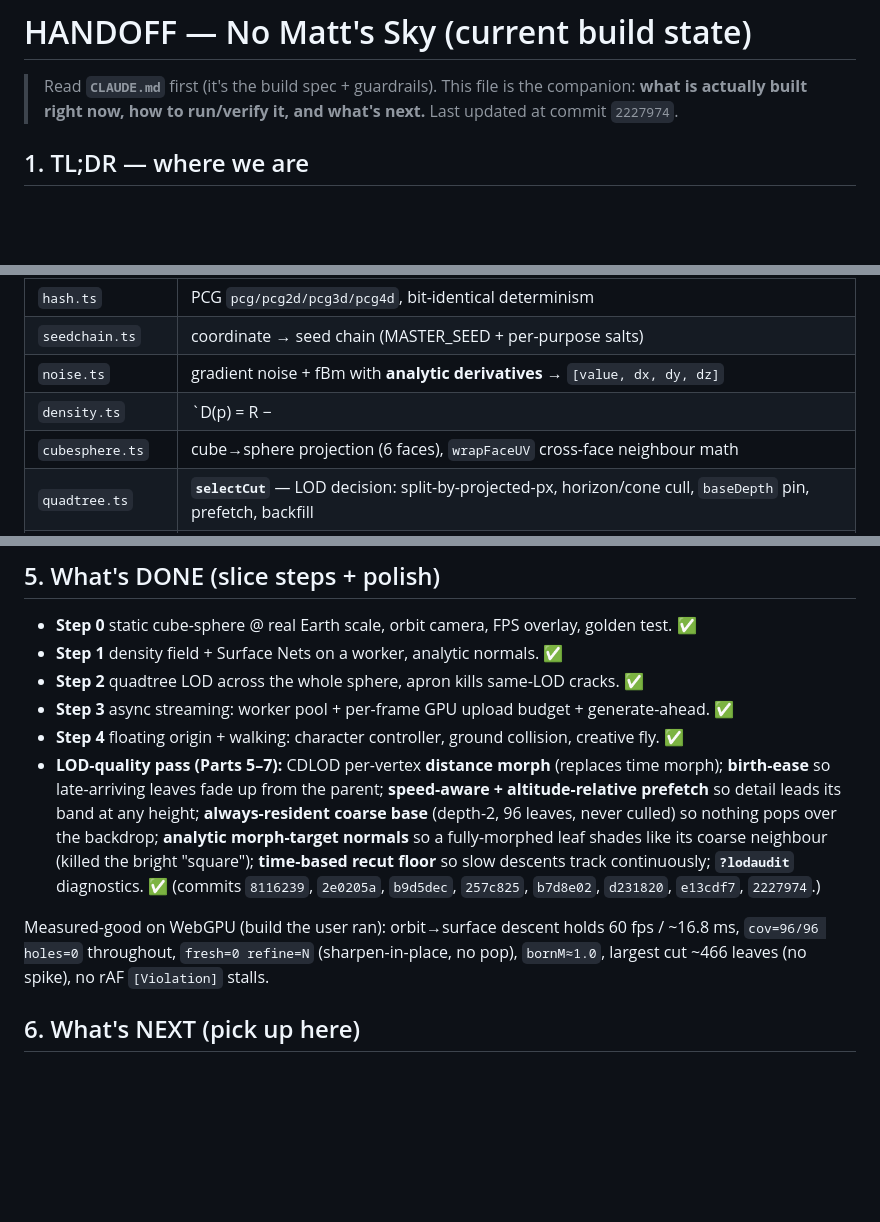
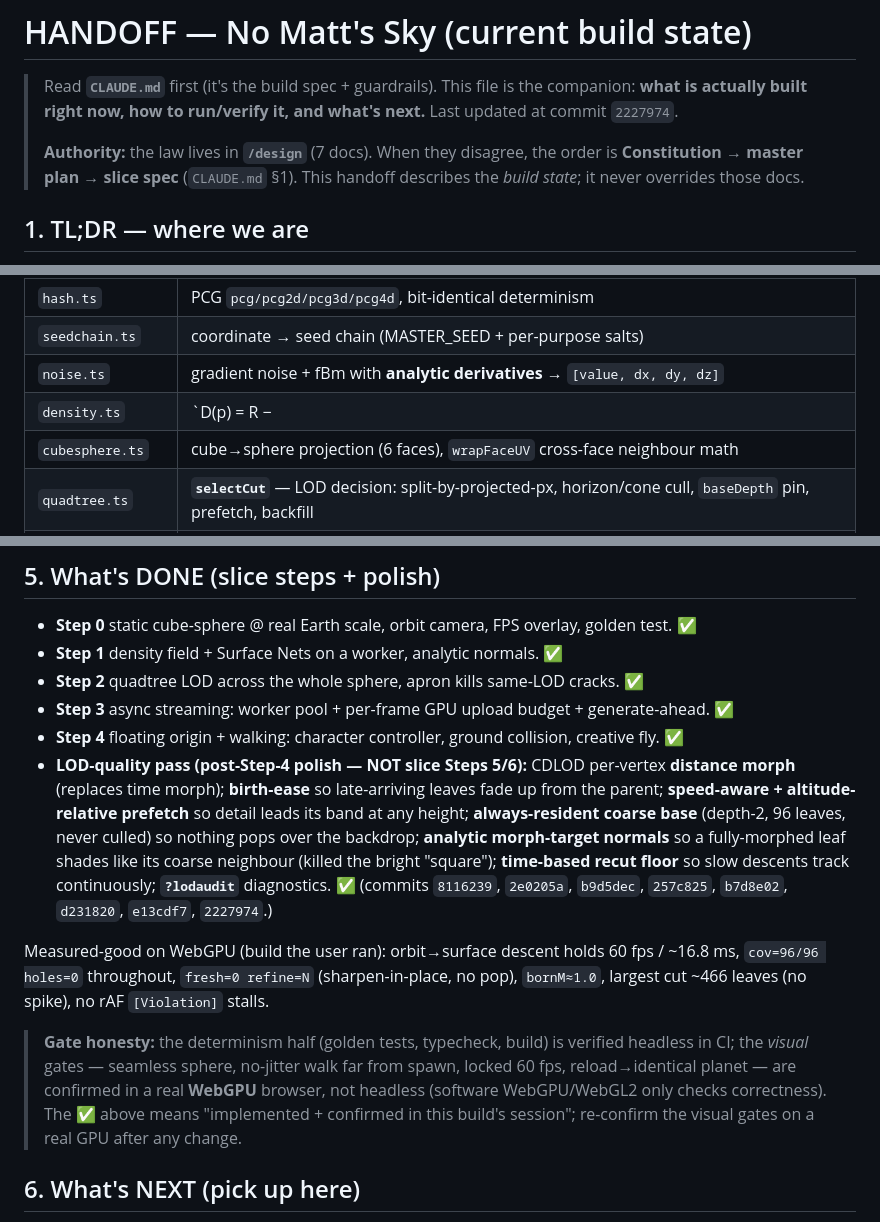
Before and after one commit to matbram/No-Matts-Sky, a Markdown page: HANDOFF.md, 3 parts joined by grey strips. GitHub-like rendering; blank space fills up the shorter version.

Commit message:
HANDOFF: fix Step/Part numbering collision, add authority pointer + gate-honesty + density formula
Co-Authored-By: Claude Opus 4.8 <noreply@anthropic.com>
Claude-Session: https://claude.ai/code/session_01KNrgV4xtdiMidvsNLcgfTF

```diff
--- a/HANDOFF.md
+++ b/HANDOFF.md
@@ -2,6 +2,10 @@
 
 > Read **`CLAUDE.md`** first (it's the build spec + guardrails). This file is the companion: **what is
 > actually built right now, how to run/verify it, and what's next.** Last updated at commit `2227974`.
+>
+> **Authority:** the law lives in **`/design`** (7 docs). When they disagree, the order is
+> **Constitution → master plan → slice spec** (`CLAUDE.md` §1). This handoff describes the *build state*;
+> it never overrides those docs.
 
 ## 1. TL;DR — where we are
 A real-scale (Earth = 6,371 km) procedurally-generated planet you can fly from orbit to the surface and
@@ -43,7 +47,7 @@ canonical values use the pinned **PCG hash** with `Math.imul` + `>>> 0` (no `Mat
 | `hash.ts` | PCG `pcg/pcg2d/pcg3d/pcg4d`, bit-identical determinism |
 | `seedchain.ts` | coordinate → seed chain (MASTER_SEED + per-purpose salts) |
 | `noise.ts` | gradient noise + fBm with **analytic derivatives** → `[value, dx, dy, dz]` |
-| `density.ts` | `D(p) = R − |p| + fBm(dir·scale)`; returns D **and** ∇D in one pass |
+| `density.ts` | `D(p) = R − |p| + fBm(dir·scale)·height` (+1 domain-warp); returns D **and** ∇D in one pass |
 | `cubesphere.ts` | cube→sphere projection (6 faces), `wrapFaceUV` cross-face neighbour math |
 | `quadtree.ts` | **`selectCut`** — LOD decision: split-by-projected-px, horizon/cone cull, `baseDepth` pin, prefetch, backfill |
 | `surfacenets.ts` | Surface Nets mesher: 1 vertex/sign-changed cell, analytic normals, **morph targets + morph normals** |
@@ -66,7 +70,7 @@ canonical values use the pinned **PCG hash** with `Math.imul` + `>>> 0` (no `Mat
 - **Step 2** quadtree LOD across the whole sphere, apron kills same-LOD cracks. ✅
 - **Step 3** async streaming: worker pool + per-frame GPU upload budget + generate-ahead. ✅
 - **Step 4** floating origin + walking: character controller, ground collision, creative fly. ✅
-- **LOD-quality pass (Parts 5–7):** CDLOD per-vertex **distance morph** (replaces time morph); **birth-ease**
+- **LOD-quality pass (post-Step-4 polish — NOT slice Steps 5/6):** CDLOD per-vertex **distance morph** (replaces time morph); **birth-ease**
   so late-arriving leaves fade up from the parent; **speed-aware + altitude-relative prefetch** so detail
   leads its band at any height; **always-resident coarse base** (depth-2, 96 leaves, never culled) so nothing
   pops over the backdrop; **analytic morph-target normals** so a fully-morphed leaf shades like its coarse
@@ -77,6 +81,12 @@ canonical values use the pinned **PCG hash** with `Math.imul` + `>>> 0` (no `Mat
 Measured-good on WebGPU (build the user ran): orbit→surface descent holds 60 fps / ~16.8 ms,
 `cov=96/96 holes=0` throughout, `fresh=0 refine=N` (sharpen-in-place, no pop), `bornM≈1.0`, largest cut ~466
 leaves (no spike), no rAF `[Violation]` stalls.
+
+> **Gate honesty:** the determinism half (golden tests, typecheck, build) is verified headless in CI; the
+> *visual* gates — seamless sphere, no-jitter walk far from spawn, locked 60 fps, reload→identical planet —
+> are confirmed in a real **WebGPU** browser, not headless (software WebGPU/WebGL2 only checks correctness).
+> The ✅ above means "implemented + confirmed in this build's session"; re-confirm the visual gates on a real
+> GPU after any change.
 
 ## 6. What's NEXT (pick up here)
 1. **GATED: residual cross-LOD seam.** A one-level (`maxNbrΔ=1`) T-junction where the always-resident depth-2
```
